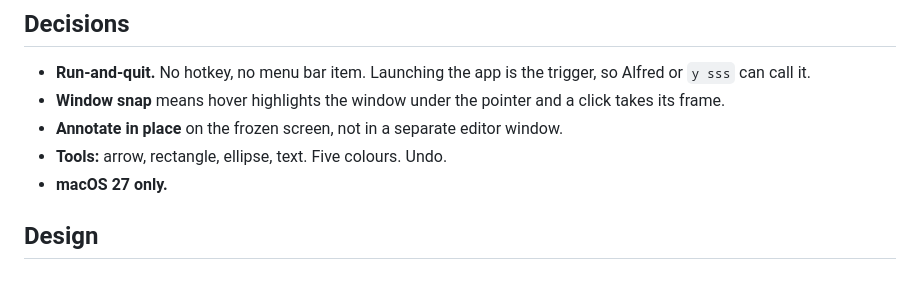
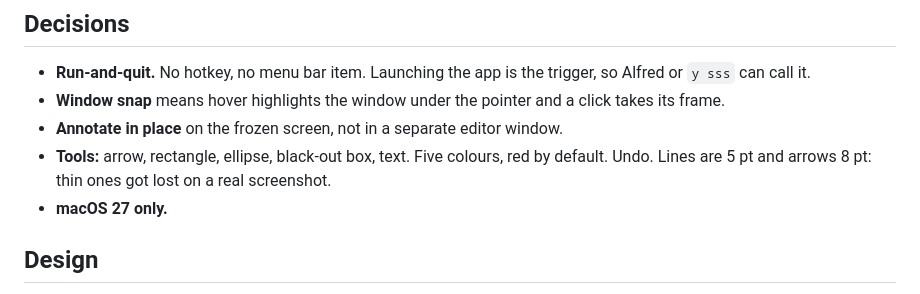
Before and after one commit to idvorkin/igsnap, a Markdown page: PLAN.md, the part around the change. GitHub-like rendering.

```diff
--- a/PLAN.md
+++ b/PLAN.md
@@ -18,7 +18,8 @@ The gap is narrow: annotate in place and copy with one key, with window snap, in
 - **Run-and-quit.** No hotkey, no menu bar item. Launching the app is the trigger, so Alfred or `y sss` can call it.
 - **Window snap** means hover highlights the window under the pointer and a click takes its frame.
 - **Annotate in place** on the frozen screen, not in a separate editor window.
-- **Tools:** arrow, rectangle, ellipse, text. Five colours. Undo.
+- **Tools:** arrow, rectangle, ellipse, black-out box, text. Five colours, red by default. Undo.
+  Lines are 5 pt and arrows 8 pt: thin ones got lost on a real screenshot.
 - **macOS 27 only.**
 
 ## Design
```
Also changed, not shown: README.md (+1 -1 lines), docs/demo.png, 6 other files.
